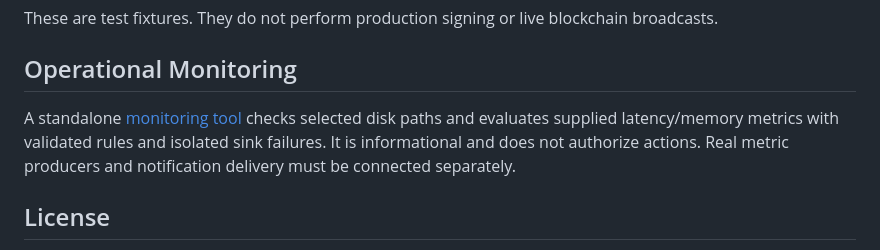
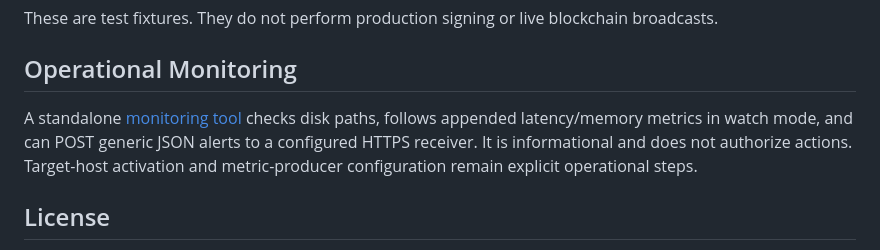
Before and after one commit to cryptofixyup/alpha-sentinel, a Markdown page: README.md, the part around the change. Rendered like a GitHub page.

Commit message:
docs: describe runnable live monitoring and explicit host activation

```diff
--- a/README.md
+++ b/README.md
@@ -84,7 +84,7 @@ These are test fixtures. They do not perform production signing or live blockcha
 
 ## Operational Monitoring
 
-A standalone [monitoring tool](tools/monitoring/README.md) checks selected disk paths and evaluates supplied latency/memory metrics with validated rules and isolated sink failures. It is informational and does not authorize actions. Real metric producers and notification delivery must be connected separately.
+A standalone [monitoring tool](tools/monitoring/README.md) checks disk paths, follows appended latency/memory metrics in watch mode, and can POST generic JSON alerts to a configured HTTPS receiver. It is informational and does not authorize actions. Target-host activation and metric-producer configuration remain explicit operational steps.
 
 ## License
 
```
